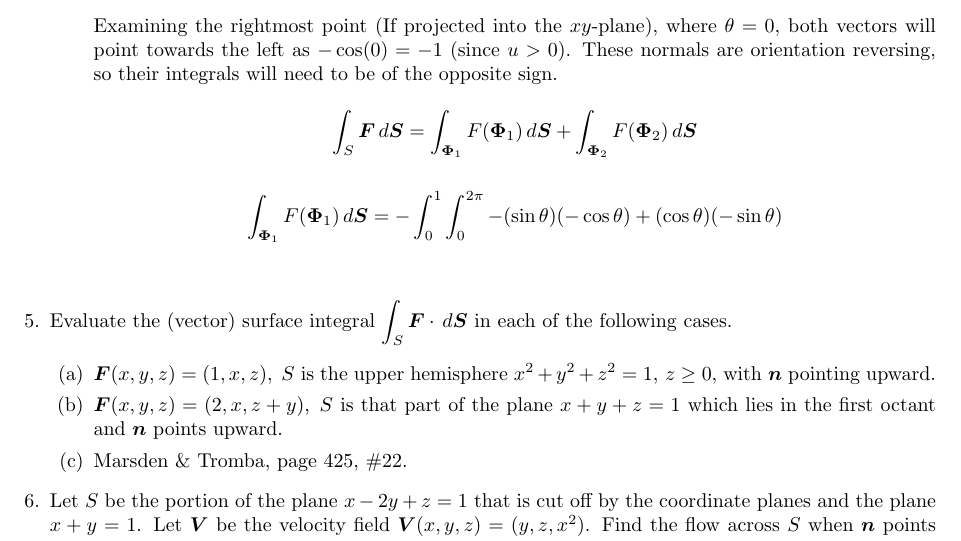
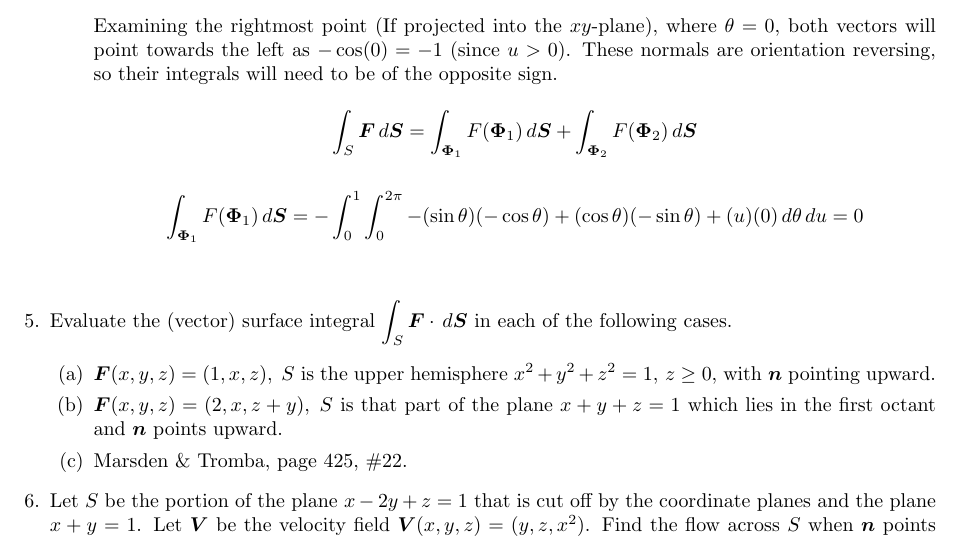
Before and after one commit to poonkeegan/school, a LaTeX document (matb42/a8.tex): part of page 4 of 4, cut so that both start at the same text. Compiled offline with pdfLaTeX.

Commit message:
Sun Mar 18 15:52:01 EDT 2018

```diff
--- a/matb42/a8.tex
+++ b/matb42/a8.tex
@@ -110,7 +110,7 @@ Mar 20th 2018}
 
                 \[\int_S \boldsymbol F \, d \boldsymbol S = \int_{\boldsymbol \Phi_1} F(\boldsymbol \Phi_1) \, d \boldsymbol S + \int_{\boldsymbol \Phi_2} F(\boldsymbol \Phi_2) \, d \boldsymbol S \]
             \begin{align*}
-                \int_{\boldsymbol \Phi_1} F(\boldsymbol \Phi_1) \, d \boldsymbol S &= - \int_0^1 \int_0^{2\pi} -(\sin\theta)(-\cos\theta) + (\cos\theta)(- \sin \theta) \\
+                \int_{\boldsymbol \Phi_1} F(\boldsymbol \Phi_1) \, d \boldsymbol S &= - \int_0^1 \int_0^{2\pi} -(\sin\theta)(-\cos\theta) + (\cos\theta)(- \sin \theta) + (u)(0) \, d\theta \, du = 0 \\
             \end{align*}
         \end{enumerate}
 
```
Also changed, not shown: matb42/a8.pdf.
